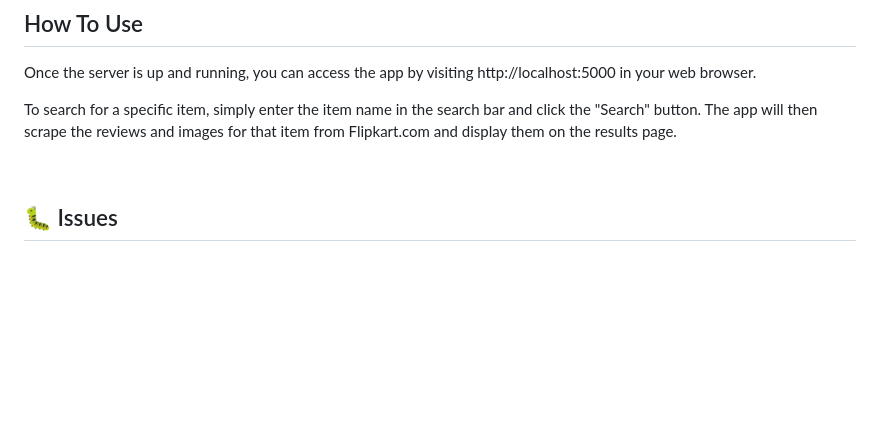
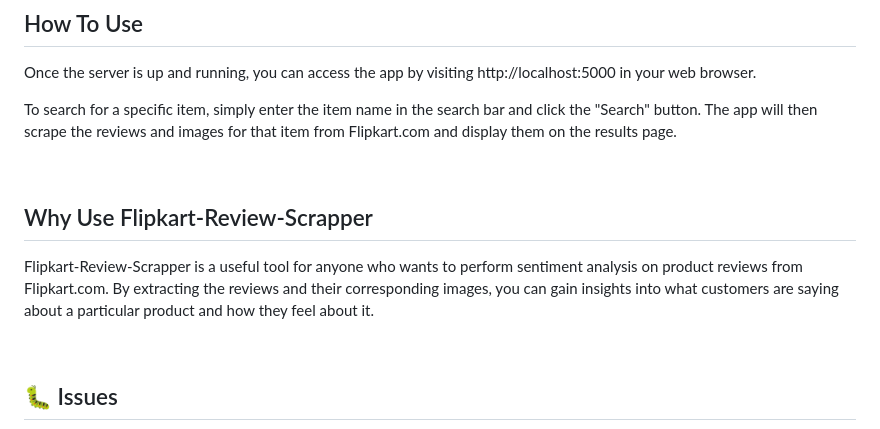
Before and after one commit to shashikantkaushik/flipkart_review_scrapper_DS, a Markdown page: README.md, the part around the change. Rendered like a GitHub page; blank space fills up the shorter version.

```diff
--- a/README.md
+++ b/README.md
@@ -91,6 +91,10 @@ Once the server is up and running, you can access the app by visiting http://loc
 
 To search for a specific item, simply enter the item name in the search bar and click the "Search" button. The app will then scrape the reviews and images for that item from Flipkart.com and display them on the results page.
 
+<br>
+
+## Why Use Flipkart-Review-Scrapper
+Flipkart-Review-Scrapper is a useful tool for anyone who wants to perform sentiment analysis on product reviews from Flipkart.com. By extracting the reviews and their corresponding images, you can gain insights into what customers are saying about a particular product and how they feel about it.
 
 <br>
 
```
